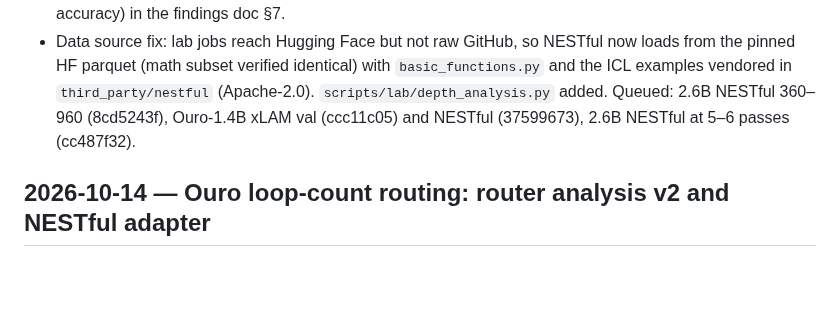
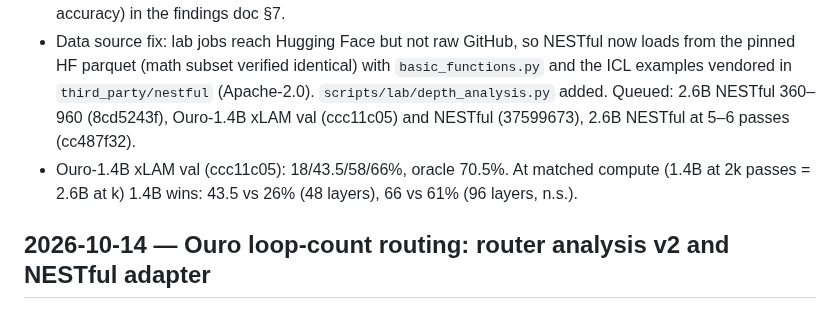
Before and after one commit to jwizenf2/dynamic-transformers, a Markdown page: docs/project/progress.md, the part around the change. Rendered like a GitHub page; blank space fills up the shorter version.

```diff
--- a/docs/project/progress.md
+++ b/docs/project/progress.md
@@ -12,6 +12,8 @@
   examples vendored in `third_party/nestful` (Apache-2.0). `scripts/lab/depth_analysis.py`
   added. Queued: 2.6B NESTful 360–960 (8cd5243f), Ouro-1.4B xLAM val (ccc11c05) and NESTful
   (37599673), 2.6B NESTful at 5–6 passes (cc487f32).
+- Ouro-1.4B xLAM val (ccc11c05): 18/43.5/58/66%, oracle 70.5%. At matched compute (1.4B at
+  2k passes = 2.6B at k) 1.4B wins: 43.5 vs 26% (48 layers), 66 vs 61% (96 layers, n.s.).
 
 ## 2026-10-14 — Ouro loop-count routing: router analysis v2 and NESTful adapter
 
```
Also changed, not shown: docs/research/findings_2026-10-14_routing_and_looped_models.md (+19 -0 lines).
